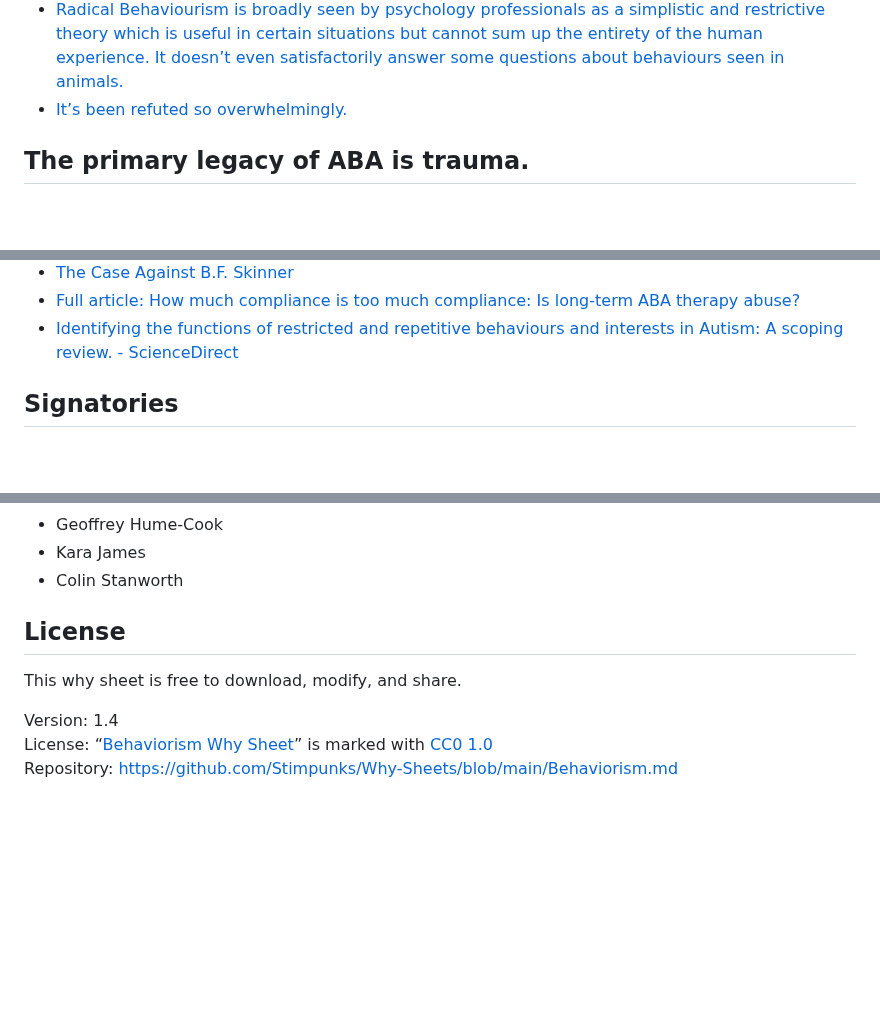
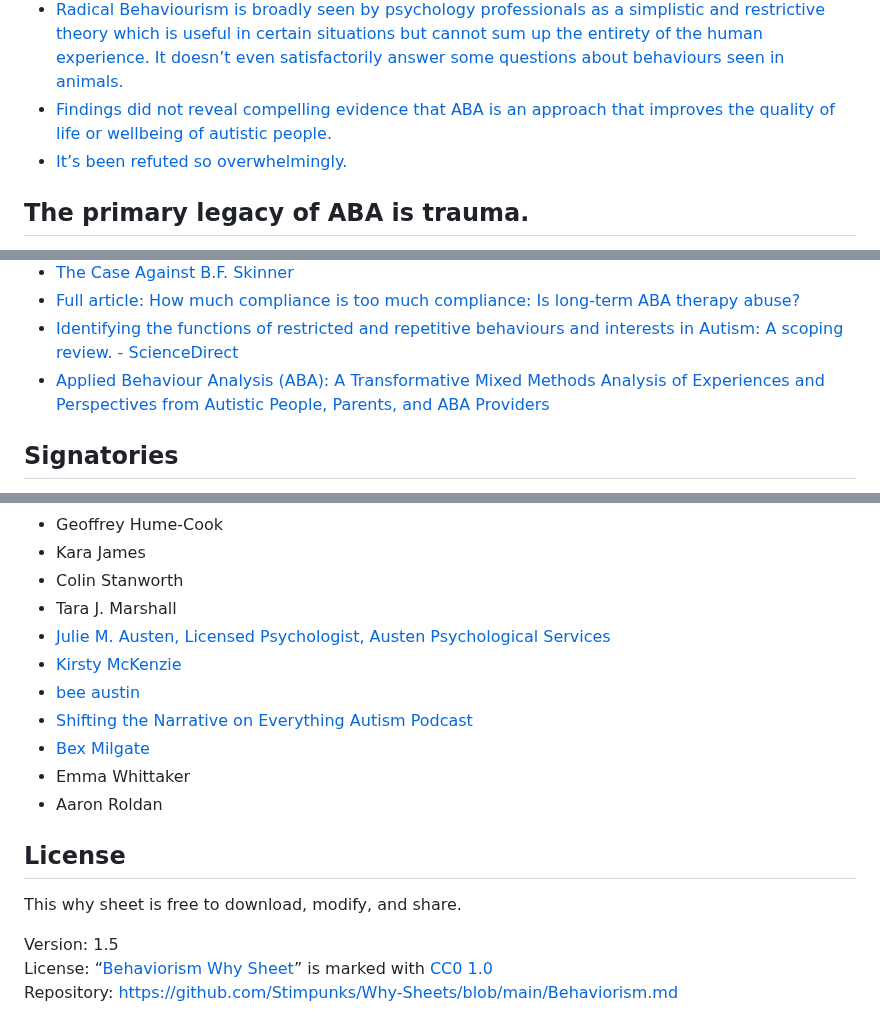
Before and after one commit to Stimpunks/Why-Sheets, a Markdown page: Behaviorism.md, 3 parts joined by grey strips. GitHub-like rendering; blank space fills up the shorter version.

Commit message:
Add new quote. Add signatories. Bump version to 1.5.

```diff
--- a/Behaviorism.md
+++ b/Behaviorism.md
@@ -36,6 +36,7 @@ Here's why:
 - [How can ABA be the gold-standard for autism when it ignores everything we know about autism?](https://neuroclastic.com/2020/10/14/behaviorism-is-dead-how-do-we-tell-the-autism-parents/)
 - [The focus on surface behavior, without seeming to understand or be concerned about the complexity, or even the simple dichotomy of volitional versus autonomic (stress response) and the use of outdated, compliance based, animal based behaviorism (which has no record of long term benefits) continues to fail our country’s students.](https://endseclusion.org/articles/the-problem-with-behaviorism/)
 - [Radical Behaviourism is broadly seen by psychology professionals as a simplistic and restrictive theory which is useful in certain situations but cannot sum up the entirety of the human experience. It doesn’t even satisfactorily answer some questions about behaviours seen in animals.](https://neuroclastic.com/is-aba-really-dog-training-for-children-a-professional-dog-trainer-weighs-in/?__twitter_impression=true&fbclid=IwAR3E6kZQHA7IJtpN279-WEhfM2FegGynTGgiKm-QLFM4DlBeseoh9egos0Q&amp)
+- [Findings did not reveal compelling evidence that ABA is an approach that improves the quality of life or wellbeing of autistic people.](https://yorkspace.library.yorku.ca/items/ec20e1ed-593c-4c71-82b8-0dc6cf4b637a)
 - [It’s been refuted so overwhelmingly.](https://www.youtube.com/watch?v=OrQ0LfqxABM)
 
 ## The primary legacy of ABA is trauma.
@@ -146,6 +147,7 @@ For alternatives to ABA and behaviorism, visit the “[Alternatives to ABA Why S
 - [The Case Against B.F. Skinner](https://chomsky.info/19711230/)
 - [Full article: How much compliance is too much compliance: Is long-term ABA therapy abuse?](https://www.tandfonline.com/doi/full/10.1080/23311908.2019.1641258)
 - [Identifying the functions of restricted and repetitive behaviours and interests in Autism: A scoping review. - ScienceDirect](https://www.sciencedirect.com/science/article/abs/pii/S1750946724001338)
+- [Applied Behaviour Analysis (ABA): A Transformative Mixed Methods Analysis of Experiences and Perspectives from Autistic People, Parents, and ABA Providers](https://yorkspace.library.yorku.ca/items/ec20e1ed-593c-4c71-82b8-0dc6cf4b637a)
 
 ## Signatories
 
@@ -216,11 +218,19 @@ The following individuals, organizations, and communities endorse this [Why Shee
 - Geoffrey Hume-Cook
 - Kara James
 - Colin Stanworth
+- Tara J. Marshall
+- [Julie M. Austen, Licensed Psychologist, Austen Psychological Services](https://www.austenpsychologicalservices.com)
+- [Kirsty McKenzie](https://www.adhd-coach.nz)
+- [bee austin](https://www.facebook.com/GRANN)
+- [Shifting the Narrative on Everything Autism Podcast](https://shiftingournarrative.podbean.com/)
+- [Bex Milgate](https://www.bexmilgatetherapy.com)
+- Emma Whittaker
+- Aaron Roldan
 
 ## License
 
 This why sheet is free to download, modify, and share.
 
-Version: 1.4
+Version: 1.5
 License: “[Behaviorism Why Sheet](https://stimpunks.org/why/behaviorism/)” is marked with [CC0 1.0](https://creativecommons.org/publicdomain/zero/1.0/?ref=chooser-v1)
 Repository: [https://github.com/Stimpunks/Why-Sheets/blob/main/Behaviorism.md](https://github.com/Stimpunks/Why-Sheets/blob/main/Behaviorism.md)
```
